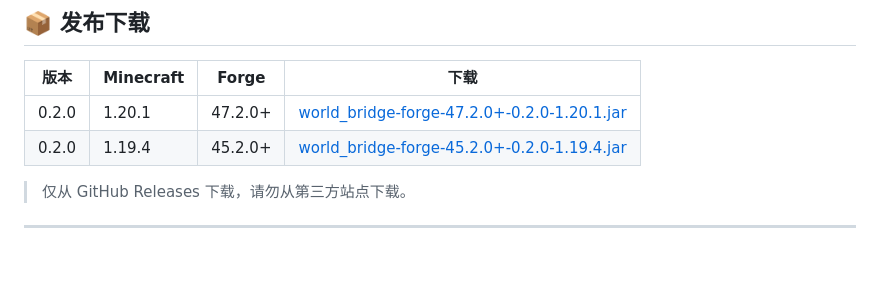
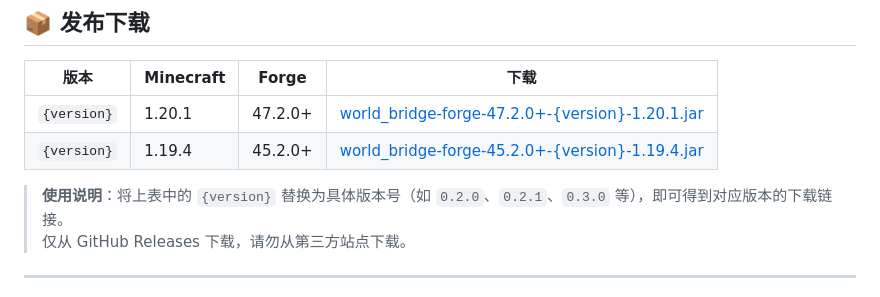
Before and after one commit to mow2333/WorldBridge, a Markdown page: README.md, the part around the change. Rendered like a GitHub page; blank space fills up the shorter version.

Commit message:
docs: make download links version-agnostic with {version} placeholder

```diff
--- a/README.md
+++ b/README.md
@@ -210,9 +210,10 @@ Copyright (c) 2026 mow2333
 
 | 版本 | Minecraft | Forge | 下载 |
 |------|-----------|-------|------|
-| 0.2.0 | 1.20.1 | 47.2.0+ | [world_bridge-forge-47.2.0+-0.2.0-1.20.1.jar](https://github.com/mow2333/WorldBridge/releases/tag/0.2.0) |
-| 0.2.0 | 1.19.4 | 45.2.0+ | [world_bridge-forge-45.2.0+-0.2.0-1.19.4.jar](https://github.com/mow2333/WorldBridge/releases/tag/0.2.0) |
+| `{version}` | 1.20.1 | 47.2.0+ | [world_bridge-forge-47.2.0+-{version}-1.20.1.jar](https://github.com/mow2333/WorldBridge/releases/tag/{version}) |
+| `{version}` | 1.19.4 | 45.2.0+ | [world_bridge-forge-45.2.0+-{version}-1.19.4.jar](https://github.com/mow2333/WorldBridge/releases/tag/{version}) |
 
+> **使用说明**：将上表中的 `{version}` 替换为具体版本号（如 `0.2.0`、`0.2.1`、`0.3.0` 等），即可得到对应版本的下载链接。
 > 仅从 GitHub Releases 下载，请勿从第三方站点下载。
 
 ---
```
